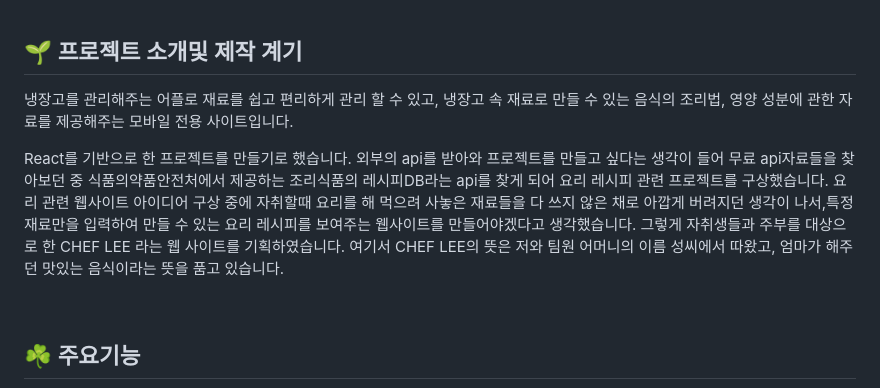
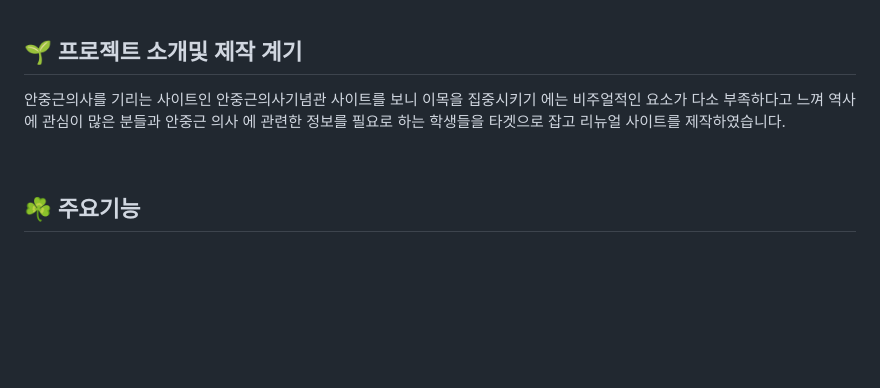
Before and after one commit to seonrize/renewal_p, a Markdown page: README.md, the part around the change. Rendered like a GitHub page; blank space fills up the shorter version.

```diff
--- a/README.md
+++ b/README.md
@@ -6,12 +6,7 @@
 <br>
 
 ## 🌱 프로젝트 소개및 제작 계기
-냉장고를 관리해주는 어플로 재료를 쉽고 편리하게 관리 할 수 있고, 냉장고 속 재료로 만들 수 있는 음식의 조리법, 영양 성분에 관한 자료를 제공해주는 모바일 전용 사이트입니다.
-
-React를 기반으로 한 프로젝트를 만들기로 했습니다.
-외부의 api를 받아와 프로젝트를 만들고 싶다는 생각이 들어 무료 api자료들을 찾아보던 중 식품의약품안전처에서 제공하는 조리식품의 레시피DB라는 api를 찾게 되어 요리 레시피 관련 프로젝트를 구상했습니다.
-요리 관련 웹사이트 아이디어 구상 중에 자취할때 요리를 해 먹으려 사놓은 재료들을 다 쓰지 않은 채로 아깝게 버려지던 생각이 나서,특정 재료만을 입력하여 만들 수 있는 요리 레시피를 보여주는 웹사이트를 만들어야겠다고 생각했습니다. 그렇게 자취생들과 주부를 대상으로 한 CHEF LEE 라는 웹 사이트를 기획하였습니다. 여기서 CHEF LEE의 뜻은 저와 팀원 어머니의 이름 성씨에서 따왔고, 엄마가 해주던 맛있는 음식이라는 뜻을 품고 있습니다.
-
+안중근의사를 기리는 사이트인 안중근의사기념관 사이트를 보니 이목을 집중시키기 에는 비주얼적인 요소가 다소 부족하다고 느껴 역사에 관심이 많은 분들과 안중근 의사 에 관련한 정보를 필요로 하는 학생들을 타겟으로 잡고 리뉴얼 사이트를 제작하였습니다.
 
 <br>
 
```
